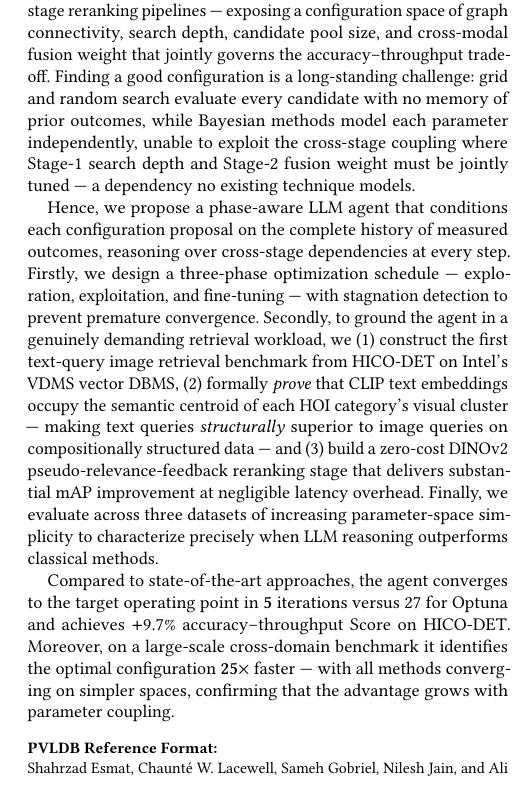
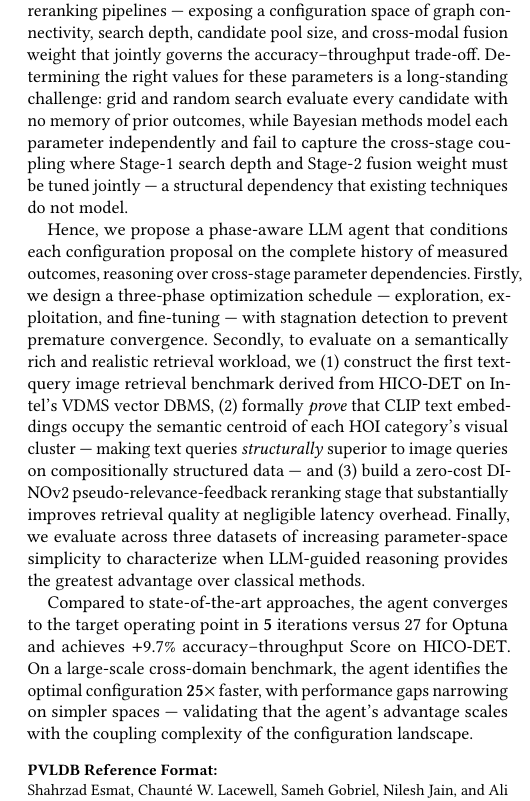
Before and after one commit to shahrzadesmat/Agentic_VDMS, a LaTeX paper (main.tex): part of one column of page 1 of 14, cut so that both start at the same text. Compiled offline with pdfLaTeX.

Commit message:
Abstract: final polish — fix defensive closing, pronouns, informal phrasing
- "not an artifact of a favorable benchmark" removed entirely; replaced with
  "validating that the agent's advantage scales with the coupling complexity
  of the configuration landscape" — positive and precise
- "a dependency no existing technique models" → "a structural dependency that
  existing techniques do not model" — integrated naturally into the sentence
- "to ground the agent in a genuinely demanding" → "to evaluate on a
  semantically rich and realistic" — removes informal/subjective language
- "it identifies" → "the agent identifies" — eliminates ambiguous pronoun
- "Moreover" dropped — cleaner paragraph break
- "confirming that the advantage grows" → "validating that the agent's
  advantage scales with the coupling complexity" — precise and confident
- 301 words, 4 numbers

```diff
--- a/main.tex
+++ b/main.tex
@@ -92,36 +92,37 @@ combining ANN index retrieval with multi-stage reranking pipelines --- exposing
 a configuration space of graph connectivity, search depth, candidate pool size,
 and cross-modal fusion weight that jointly governs the accuracy--throughput
 trade-off.
-Finding a good configuration is a long-standing challenge: grid and random search
-evaluate every candidate with no memory of prior outcomes, while Bayesian methods
-model each parameter independently, unable to exploit the cross-stage coupling
-where Stage-1 search depth and Stage-2 fusion weight must be jointly tuned ---
-a dependency no existing technique models.
+Determining the right values for these parameters is a long-standing challenge:
+grid and random search evaluate every candidate with no memory of prior outcomes,
+while Bayesian methods model each parameter independently and fail to capture the
+cross-stage coupling where Stage-1 search depth and Stage-2 fusion weight must be
+tuned jointly --- a structural dependency that existing techniques do not model.
 
 Hence, we propose a phase-aware LLM agent that conditions each configuration
 proposal on the complete history of measured outcomes, reasoning over cross-stage
-dependencies at every step.
+parameter dependencies.
 Firstly, we design a three-phase optimization schedule --- exploration,
 exploitation, and fine-tuning --- with stagnation detection to prevent premature
 convergence.
-Secondly, to ground the agent in a genuinely demanding retrieval workload, we
-(1)~construct the first text-query image retrieval benchmark from HICO-DET on
-Intel's VDMS vector DBMS,
+Secondly, to evaluate on a semantically rich and realistic retrieval workload, we
+(1)~construct the first text-query image retrieval benchmark derived from HICO-DET
+on Intel's VDMS vector DBMS,
 (2)~formally \emph{prove} that CLIP text embeddings occupy the semantic centroid
 of each HOI category's visual cluster --- making text queries \emph{structurally}
 superior to image queries on compositionally structured data --- and
 (3)~build a zero-cost DINOv2 pseudo-relevance-feedback reranking stage that
-delivers substantial mAP improvement at negligible latency overhead.
+substantially improves retrieval quality at negligible latency overhead.
 Finally, we evaluate across three datasets of increasing parameter-space
-simplicity to characterize precisely when LLM reasoning outperforms classical
-methods.
+simplicity to characterize when LLM-guided reasoning provides the greatest
+advantage over classical methods.
 
 Compared to state-of-the-art approaches, the agent converges to the target
 operating point in $\mathbf{5}$~iterations versus 27 for Optuna and achieves
 $+$9.7\% accuracy--throughput Score on HICO-DET\@.
-Moreover, on a large-scale cross-domain benchmark it identifies the optimal
-configuration $\mathbf{25\times}$ faster --- with all methods converging on
-simpler spaces, confirming that the advantage grows with parameter coupling.
+On a large-scale cross-domain benchmark, the agent identifies the optimal
+configuration $\mathbf{25\times}$ faster, with performance gaps narrowing on
+simpler spaces --- validating that the agent's advantage scales with the coupling
+complexity of the configuration landscape.
 \end{abstract}
 
 \maketitle
```
